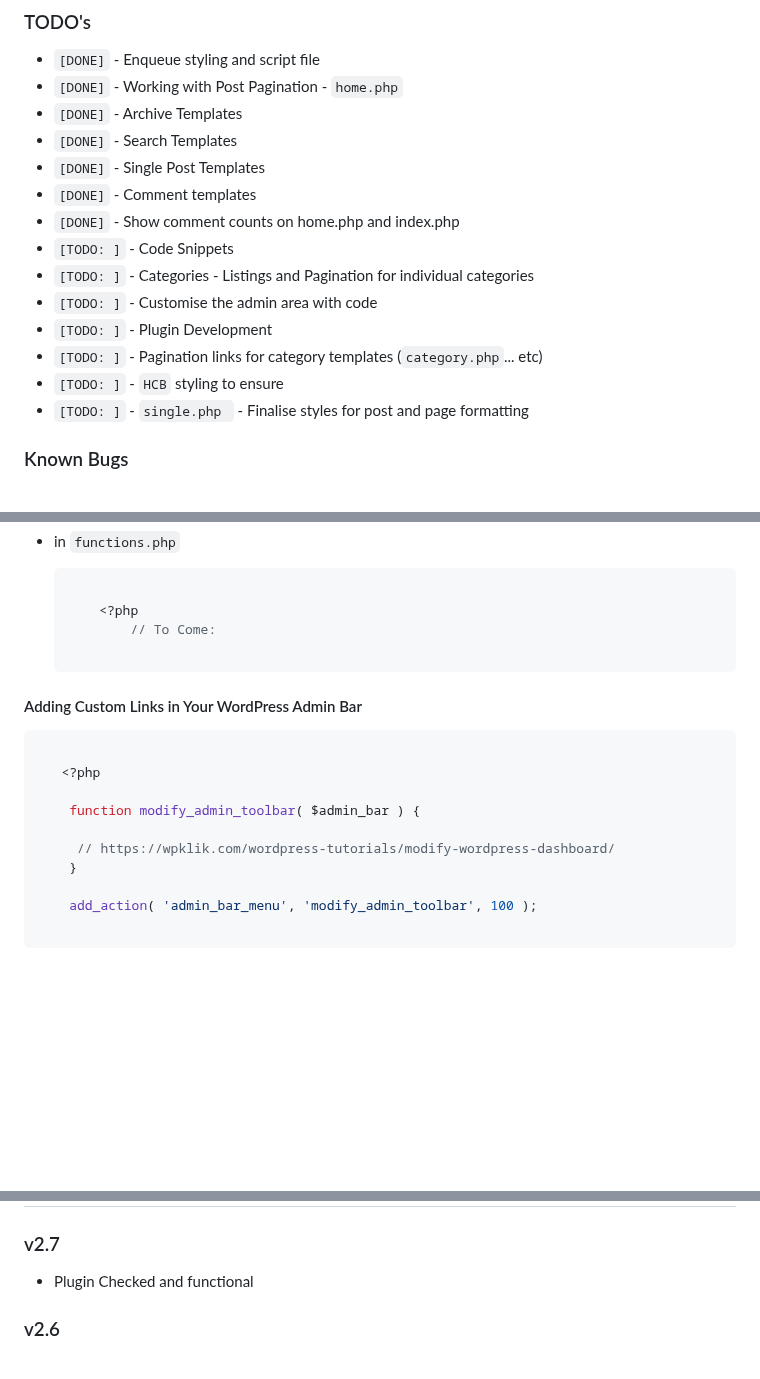
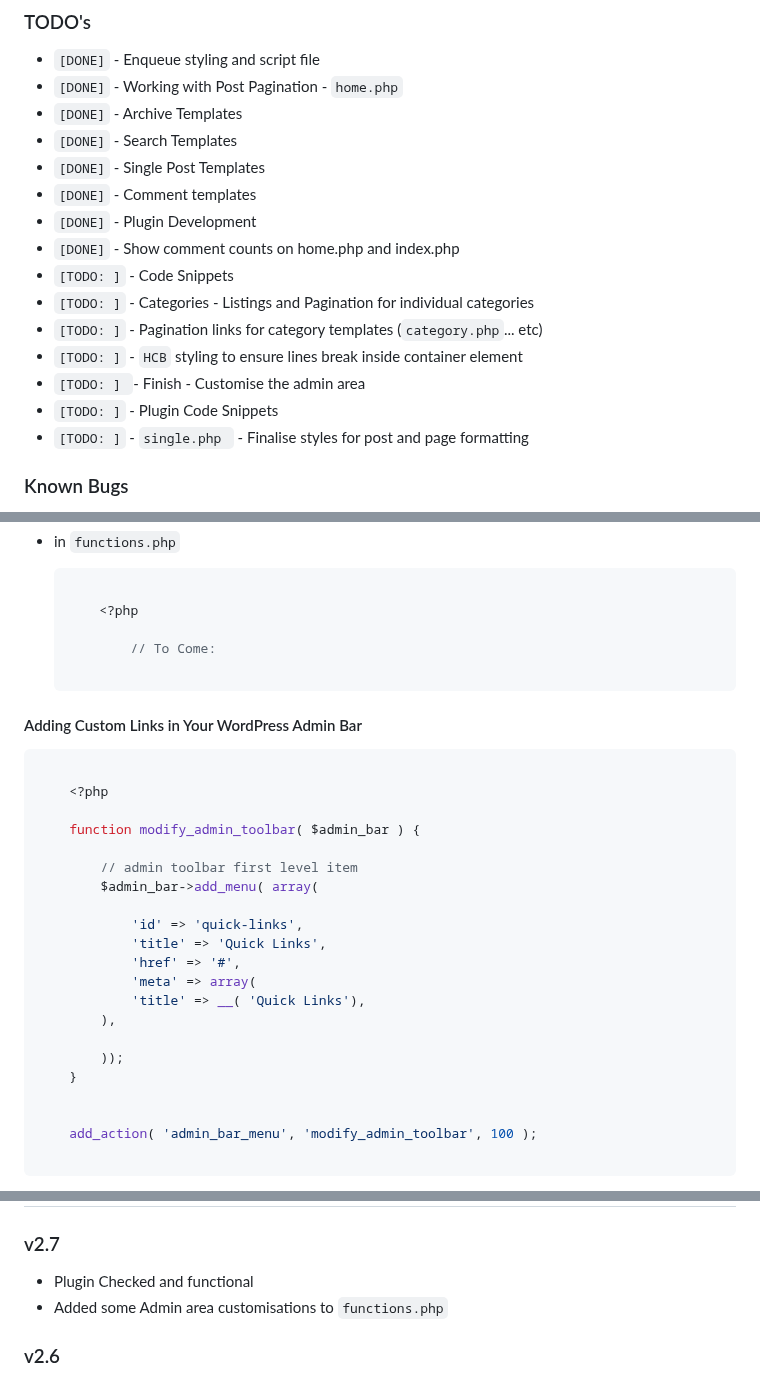
Before and after one commit to jg-digital-media/jgdm_wordpress_theme, a Markdown page: readme.md, 3 parts joined by grey strips. Rendered like a GitHub page; blank space fills up the shorter version.

Commit message:
update task list

````diff
--- a/readme.md
+++ b/readme.md
@@ -37,13 +37,14 @@
 + `[DONE]` - Search Templates
 + `[DONE]` - Single Post Templates
 + `[DONE]` - Comment templates
++ `[DONE]` - Plugin Development
 + `[DONE]` - Show comment counts on home.php and index.php
 + `[TODO: ]` - Code Snippets
 + `[TODO: ]` - Categories - Listings and Pagination for individual categories
-+ `[TODO: ]` - Customise the admin area with code
-+ `[TODO: ]` - Plugin Development
 + `[TODO: ]` - Pagination links for category templates (`category.php`... etc)
-+ `[TODO: ]` - `HCB` styling to ensure
++ `[TODO: ]` - `HCB` styling to ensure lines break inside container element
++ `[TODO: ] `- Finish - Customise the admin area
++ `[TODO: ]` - Plugin Code Snippets
 + `[TODO: ]` - `single.php ` - Finalise styles for post and page formatting
 
 ### Known Bugs
@@ -905,6 +906,7 @@ Make sure to include support for dynamic menus for navigation and widgets in you
     ```php
 
         <?php
+
             // To Come:
 
     ```
@@ -913,12 +915,23 @@ Make sure to include support for dynamic menus for navigation and widgets in you
 
 ```php
 
-   <?php
+    <?php
 
     function modify_admin_toolbar( $admin_bar ) {
 
-     // https://wpklik.com/wordpress-tutorials/modify-wordpress-dashboard/
+        // admin toolbar first level item
+        $admin_bar->add_menu( array(
+
+            'id' => 'quick-links',
+            'title' => 'Quick Links',
+            'href' => '#',
+            'meta' => array(
+            'title' => __( 'Quick Links'),
+        ),
+
+        ));
     }
+
 
     add_action( 'admin_bar_menu', 'modify_admin_toolbar', 100 );
 
@@ -1293,6 +1308,7 @@ WordPress Admin Area Customisations
 ### v2.7
 
 + Plugin Checked and functional
++ Added some Admin area customisations to `functions.php`
 
 ### v2.6
 
````
Also changed, not shown: other parts of readme.md (+16 -14 lines).
